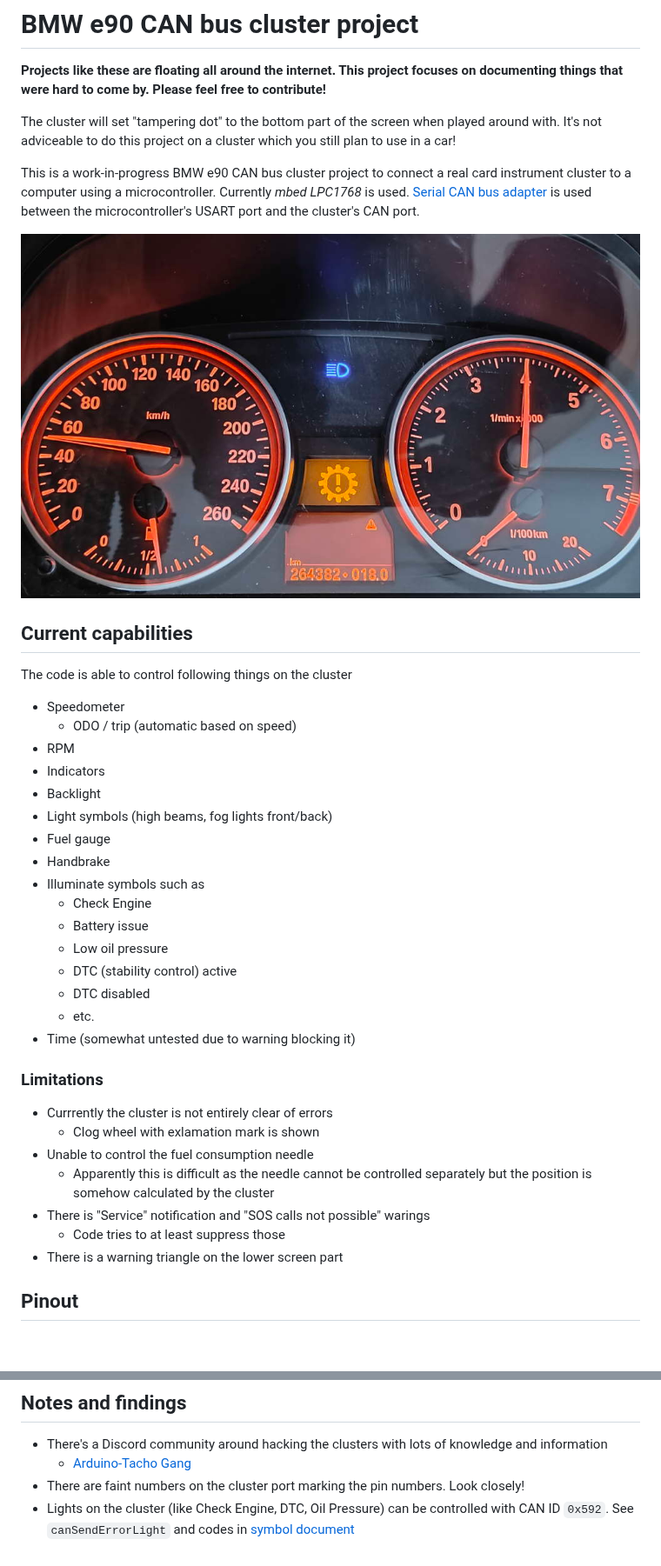
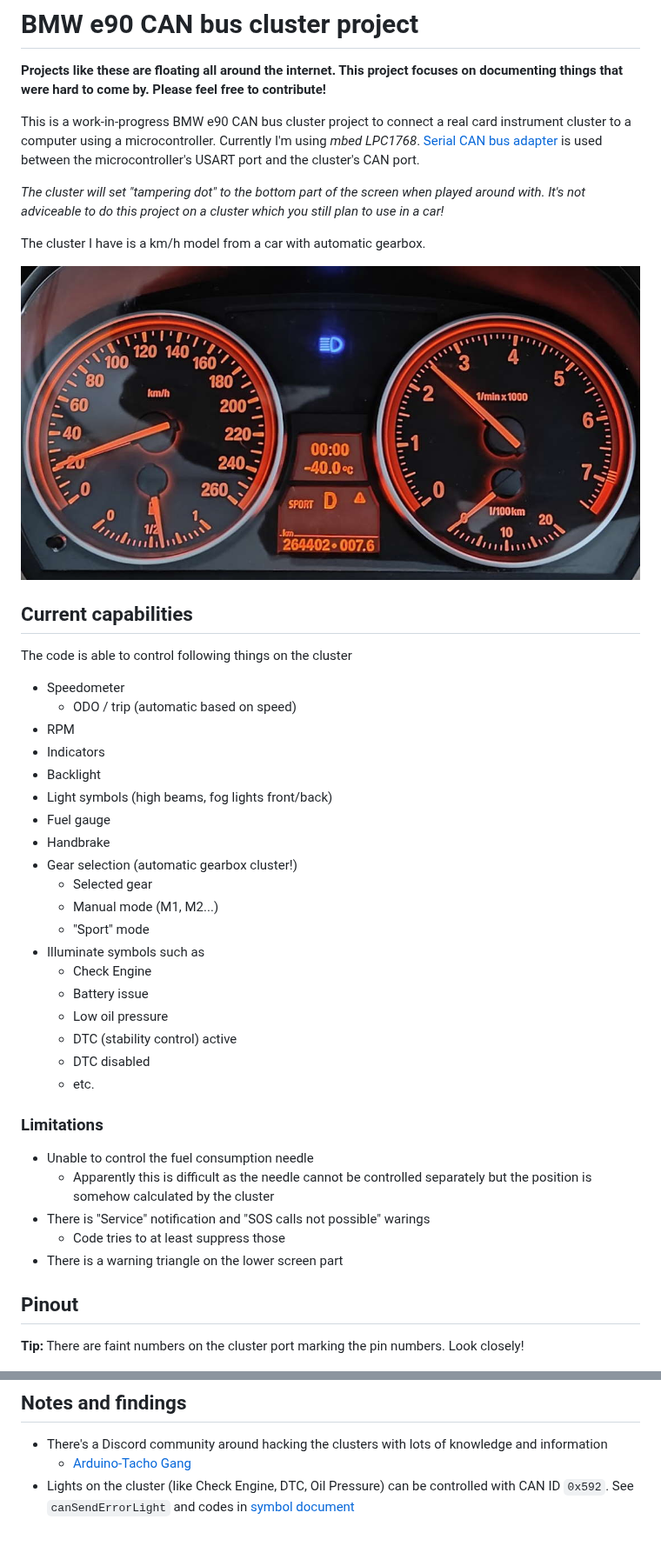
Before and after one commit to veikkos/e90-can-cluster, a Markdown page: README.md, 2 parts joined by grey strips. Shown at 87% size. Drawn GitHub-style; pictures changed too: media/highlight.jpg; blank space fills up the shorter version.

Commit message:
No more clog. Working gear selection. Time. More frequent DME.

```diff
--- a/README.md
+++ b/README.md
@@ -2,9 +2,11 @@
 
 __Projects like these are floating all around the internet. This project focuses on documenting things that were hard to come by. Please feel free to contribute!__
 
-The cluster will set "tampering dot" to the bottom part of the screen when played around with. It's not adviceable to do this project on a cluster which you still plan to use in a car!
+This is a work-in-progress BMW e90 CAN bus cluster project to connect a real card instrument cluster to a computer using a microcontroller. Currently I'm using _mbed LPC1768_. [Serial CAN bus adapter](https://docs.longan-labs.cc/1030001/) is used between the microcontroller's USART port and the cluster's CAN port.
 
-This is a work-in-progress BMW e90 CAN bus cluster project to connect a real card instrument cluster to a computer using a microcontroller. Currently _mbed LPC1768_ is used. [Serial CAN bus adapter](https://docs.longan-labs.cc/1030001/) is used between the microcontroller's USART port and the cluster's CAN port.
+_The cluster will set "tampering dot" to the bottom part of the screen when played around with. It's not adviceable to do this project on a cluster which you still plan to use in a car!_
+
+The cluster I have is a km/h model from a car with automatic gearbox.
 
 ![Highlight image](./media/highlight.jpg)
 
@@ -20,6 +22,10 @@ The code is able to control following things on the cluster
 - Light symbols (high beams, fog lights front/back)
 - Fuel gauge
 - Handbrake
+- Gear selection (automatic gearbox cluster!)
+    - Selected gear
+    - Manual mode (M1, M2...)
+    - "Sport" mode
 - Illuminate symbols such as
     -  Check Engine
     -  Battery issue
@@ -27,12 +33,9 @@ The code is able to control following things on the cluster
     -  DTC (stability control) active
     -  DTC disabled
     -  etc.
-- Time (somewhat untested due to warning blocking it)
 
 ### Limitations
 
-- Currrently the cluster is not entirely clear of errors
-    - Clog wheel with exlamation mark is shown
 - Unable to control the fuel consumption needle
     - Apparently this is difficult as the needle cannot be controlled separately but the position is somehow calculated by the cluster
 - There is "Service" notification and "SOS calls not possible" warings
@@ -40,6 +43,8 @@ The code is able to control following things on the cluster
 - There is a warning triangle on the lower screen part
 
 ## Pinout
+
+__Tip:__ There are faint numbers on the cluster port marking the pin numbers. Look closely!
 
 ![Pinout](./external/pinout.jpeg)
 
@@ -65,5 +70,4 @@ The code is able to control following things on the cluster
 
 - There's a Discord community around hacking the clusters with lots of knowledge and information
     - [Arduino-Tacho Gang](https://discord.gg/UQFsS9D6kq)
-- There are faint numbers on the cluster port marking the pin numbers. Look closely!
 - Lights on the cluster (like Check Engine, DTC, Oil Pressure) can be controlled with CAN ID `0x592`. See `canSendErrorLight` and codes in [symbol document](./external/E92%20checkcontrol%20symbols.pdf)
```
Also changed, not shown: 1 other file.
